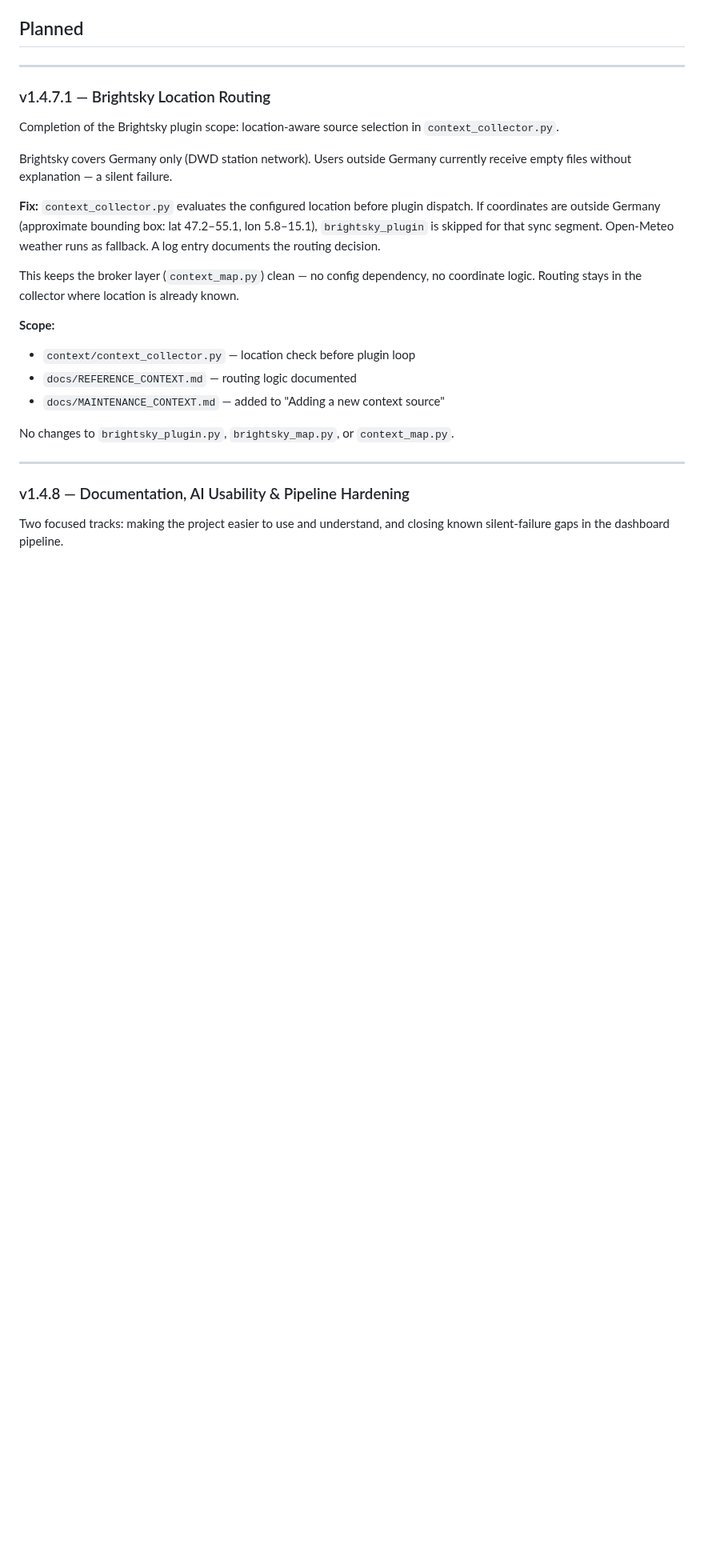
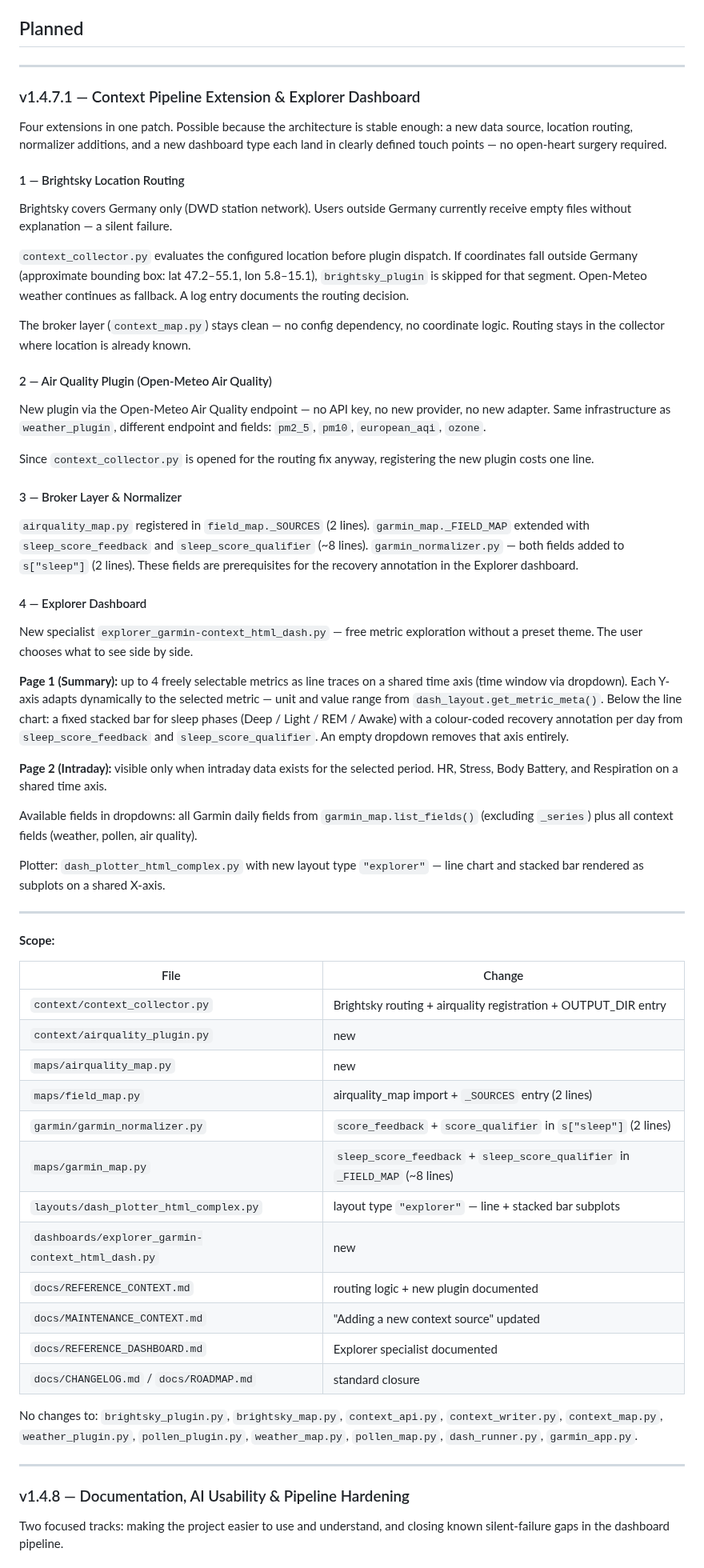
Before and after one commit to Wewoc/Garmin_Local_Archive, a Markdown page: docs/ROADMAP.md, the part around one of its changes. Shown at 80% size. Drawn GitHub-style; blank space fills up the shorter version.

Commit message:
Revise roadmap for v1.4.7.1 release updates
Updated the roadmap to reflect changes in the v1.4.7.1 release, including new features and plugins, and clarified the scope of the updates.

```diff
--- a/docs/ROADMAP.md
+++ b/docs/ROADMAP.md
@@ -14,30 +14,91 @@
 
 ---
 
-### v1.4.7.1 — Brightsky Location Routing
+### v1.4.7.1 — Context Pipeline Extension & Explorer Dashboard
 
-Completion of the Brightsky plugin scope: location-aware source selection
-in `context_collector.py`.
+Four extensions in one patch. Possible because the architecture is stable
+enough: a new data source, location routing, normalizer additions, and a new
+dashboard type each land in clearly defined touch points — no open-heart
+surgery required.
+
+#### 1 — Brightsky Location Routing
 
 Brightsky covers Germany only (DWD station network). Users outside Germany
 currently receive empty files without explanation — a silent failure.
 
-**Fix:** `context_collector.py` evaluates the configured location before
-plugin dispatch. If coordinates are outside Germany (approximate bounding
-box: lat 47.2–55.1, lon 5.8–15.1), `brightsky_plugin` is skipped for that
-sync segment. Open-Meteo weather runs as fallback. A log entry documents
+`context_collector.py` evaluates the configured location before plugin
+dispatch. If coordinates fall outside Germany (approximate bounding box:
+lat 47.2–55.1, lon 5.8–15.1), `brightsky_plugin` is skipped for that
+segment. Open-Meteo weather continues as fallback. A log entry documents
 the routing decision.
 
-This keeps the broker layer (`context_map.py`) clean — no config dependency,
+The broker layer (`context_map.py`) stays clean — no config dependency,
 no coordinate logic. Routing stays in the collector where location is
 already known.
 
+#### 2 — Air Quality Plugin (Open-Meteo Air Quality)
+
+New plugin via the Open-Meteo Air Quality endpoint — no API key, no new
+provider, no new adapter. Same infrastructure as `weather_plugin`, different
+endpoint and fields: `pm2_5`, `pm10`, `european_aqi`, `ozone`.
+
+Since `context_collector.py` is opened for the routing fix anyway, registering
+the new plugin costs one line.
+
+#### 3 — Broker Layer & Normalizer
+
+`airquality_map.py` registered in `field_map._SOURCES` (2 lines).
+`garmin_map._FIELD_MAP` extended with `sleep_score_feedback` and
+`sleep_score_qualifier` (~8 lines). `garmin_normalizer.py` — both fields
+added to `s["sleep"]` (2 lines). These fields are prerequisites for the
+recovery annotation in the Explorer dashboard.
+
+#### 4 — Explorer Dashboard
+
+New specialist `explorer_garmin-context_html_dash.py` — free metric
+exploration without a preset theme. The user chooses what to see side by side.
+
+**Page 1 (Summary):** up to 4 freely selectable metrics as line traces on a
+shared time axis (time window via dropdown). Each Y-axis adapts dynamically
+to the selected metric — unit and value range from `dash_layout.get_metric_meta()`.
+Below the line chart: a fixed stacked bar for sleep phases (Deep / Light /
+REM / Awake) with a colour-coded recovery annotation per day from
+`sleep_score_feedback` and `sleep_score_qualifier`. An empty dropdown removes
+that axis entirely.
+
+**Page 2 (Intraday):** visible only when intraday data exists for the selected
+period. HR, Stress, Body Battery, and Respiration on a shared time axis.
+
+Available fields in dropdowns: all Garmin daily fields from
+`garmin_map.list_fields()` (excluding `_series`) plus all context fields
+(weather, pollen, air quality).
+
+Plotter: `dash_plotter_html_complex.py` with new layout type `"explorer"` —
+line chart and stacked bar rendered as subplots on a shared X-axis.
+
+---
+
 **Scope:**
-- `context/context_collector.py` — location check before plugin loop
-- `docs/REFERENCE_CONTEXT.md` — routing logic documented
-- `docs/MAINTENANCE_CONTEXT.md` — added to "Adding a new context source"
 
-No changes to `brightsky_plugin.py`, `brightsky_map.py`, or `context_map.py`.
+| File | Change |
+|---|---|
+| `context/context_collector.py` | Brightsky routing + airquality registration + OUTPUT_DIR entry |
+| `context/airquality_plugin.py` | new |
+| `maps/airquality_map.py` | new |
+| `maps/field_map.py` | airquality_map import + `_SOURCES` entry (2 lines) |
+| `garmin/garmin_normalizer.py` | `score_feedback` + `score_qualifier` in `s["sleep"]` (2 lines) |
+| `maps/garmin_map.py` | `sleep_score_feedback` + `sleep_score_qualifier` in `_FIELD_MAP` (~8 lines) |
+| `layouts/dash_plotter_html_complex.py` | layout type `"explorer"` — line + stacked bar subplots |
+| `dashboards/explorer_garmin-context_html_dash.py` | new |
+| `docs/REFERENCE_CONTEXT.md` | routing logic + new plugin documented |
+| `docs/MAINTENANCE_CONTEXT.md` | "Adding a new context source" updated |
+| `docs/REFERENCE_DASHBOARD.md` | Explorer specialist documented |
+| `docs/CHANGELOG.md` / `docs/ROADMAP.md` | standard closure |
+
+No changes to: `brightsky_plugin.py`, `brightsky_map.py`, `context_api.py`,
+`context_writer.py`, `context_map.py`, `weather_plugin.py`, `pollen_plugin.py`,
+`weather_map.py`, `pollen_map.py`, `dash_runner.py`, `garmin_app.py`.
+
 
 ---
 
```
Also changed, not shown: other parts of docs/ROADMAP.md (+20 -1 lines).
